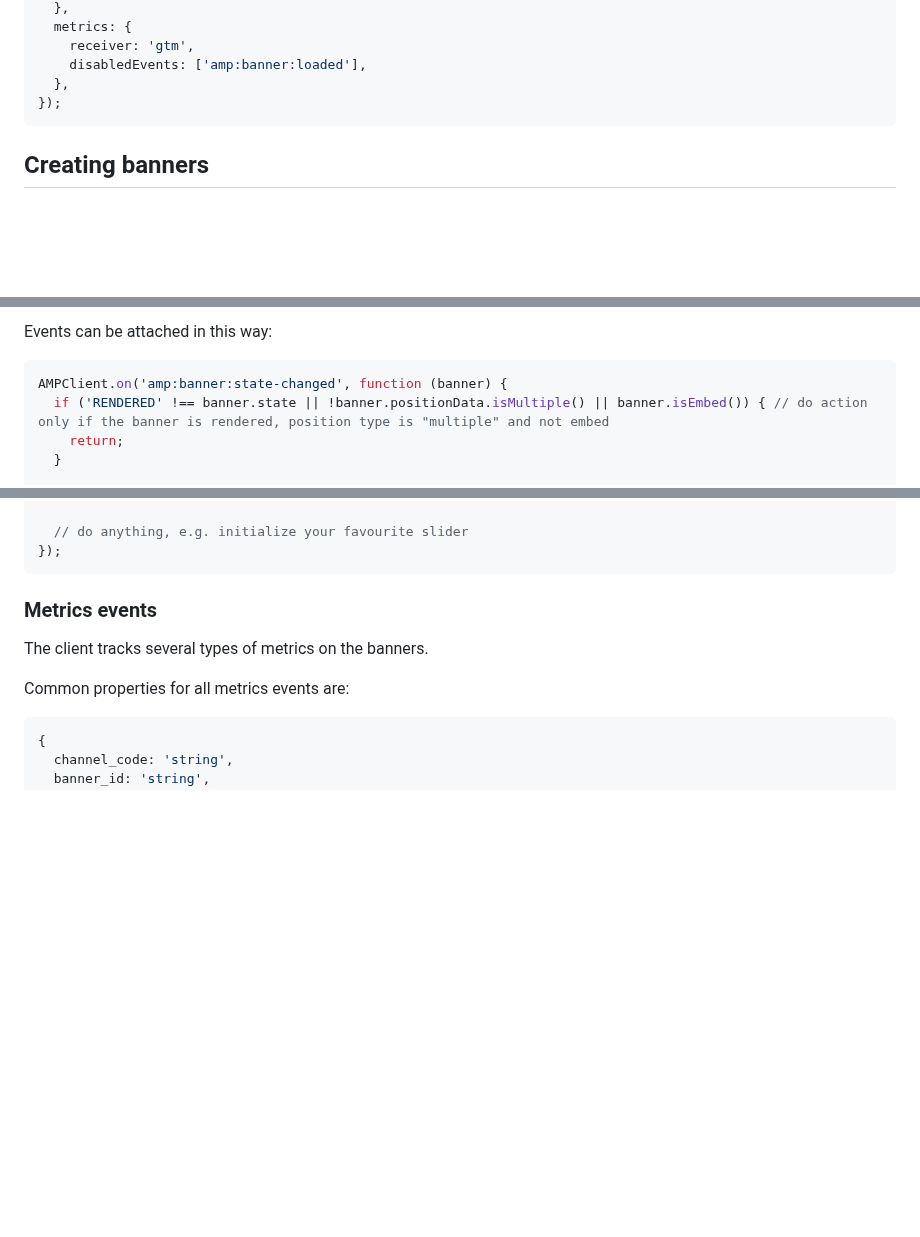
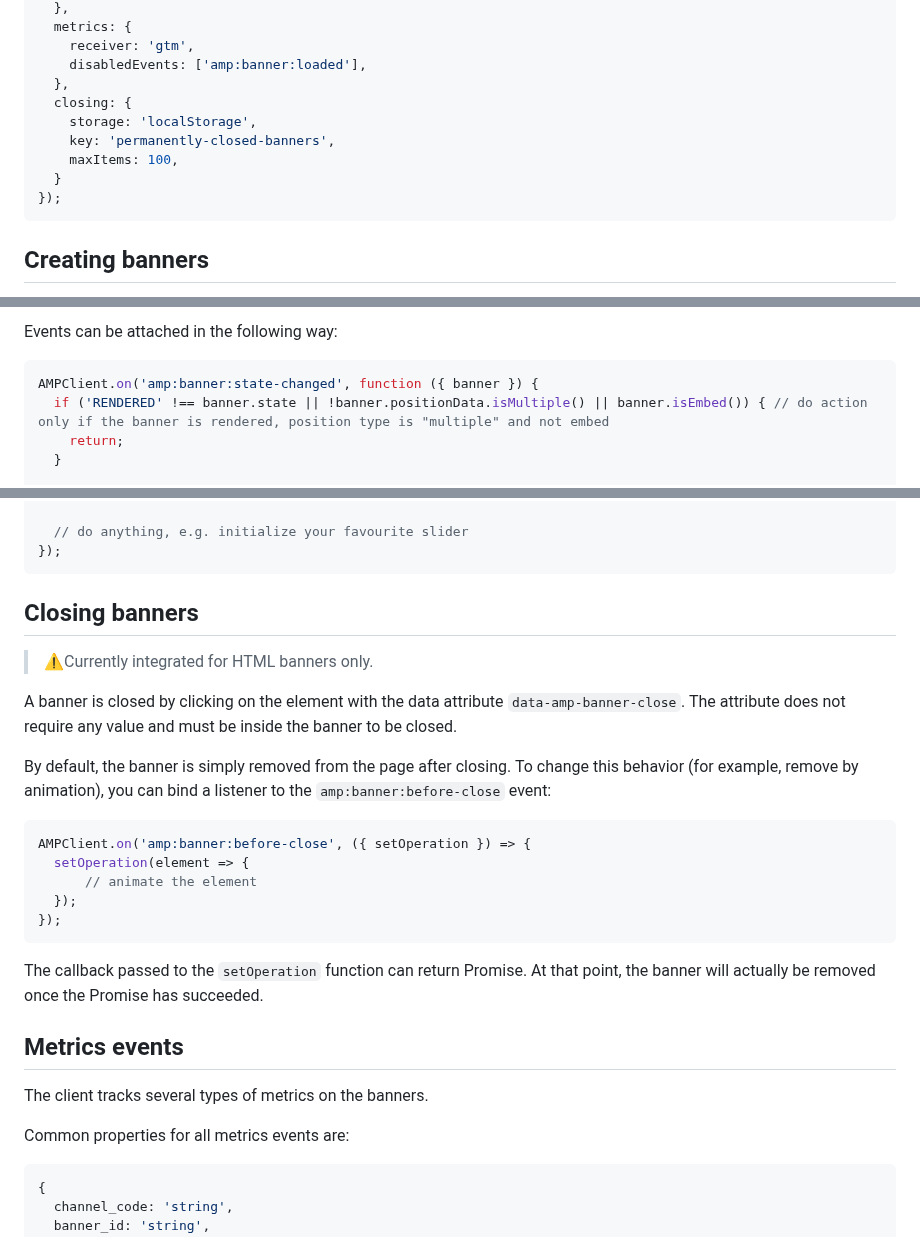
Before and after one commit to 68publishers/amp-client-js, a Markdown page: docs/integration-guide.md, 3 parts joined by grey strips. Rendered like a GitHub page; blank space fills up the shorter version.

````diff
--- a/docs/integration-guide.md
+++ b/docs/integration-guide.md
@@ -79,6 +83,11 @@ const AMPClient = AMPClientFactory.create({
     receiver: 'gtm',
     disabledEvents: ['amp:banner:loaded'],
   },
+  closing: {
+    storage: 'localStorage',
+    key: 'permanently-closed-banners',
+    maxItems: 100,
+  }
 });
 ```
 
@@ -336,8 +349,8 @@ The client emits several events that can be responded to. Here is a list of them
 
-Events can be attached in this way:
+Events can be attached in the following way:
 
 ```javascript
-AMPClient.on('amp:banner:state-changed', function (banner) {
+AMPClient.on('amp:banner:state-changed', function ({ banner }) {
   if ('RENDERED' !== banner.state || !banner.positionData.isMultiple() || banner.isEmbed()) { // do action only if the banner is rendered, position type is "multiple" and not embed
     return;
   }
@@ -365,7 +378,25 @@ AMPClient.on('amp:banner:state-changed', function (banner) {
 });
 ```
 
-### Metrics events
+## Closing banners
+
+> ⚠️Currently integrated for HTML banners only.
+
+A banner is closed by clicking on the element with the data attribute `data-amp-banner-close`. The attribute does not require any value and must be inside the banner to be closed.
+
+By default, the banner is simply removed from the page after closing. To change this behavior (for example, remove by animation), you can bind a listener to the `amp:banner:before-close` event:
+
+```javascript
+AMPClient.on('amp:banner:before-close', ({ setOperation }) => {
+  setOperation(element => {
+      // animate the element
+  });
+});
+```
+
+The callback passed to the `setOperation` function can return Promise. At that point, the banner will actually be removed once the Promise has succeeded.
+
+## Metrics events
 
 The client tracks several types of metrics on the banners.
 
````
Also changed, not shown: other parts of docs/integration-guide.md (+38 -29 lines), CHANGELOG.md (+8 -0 lines).
